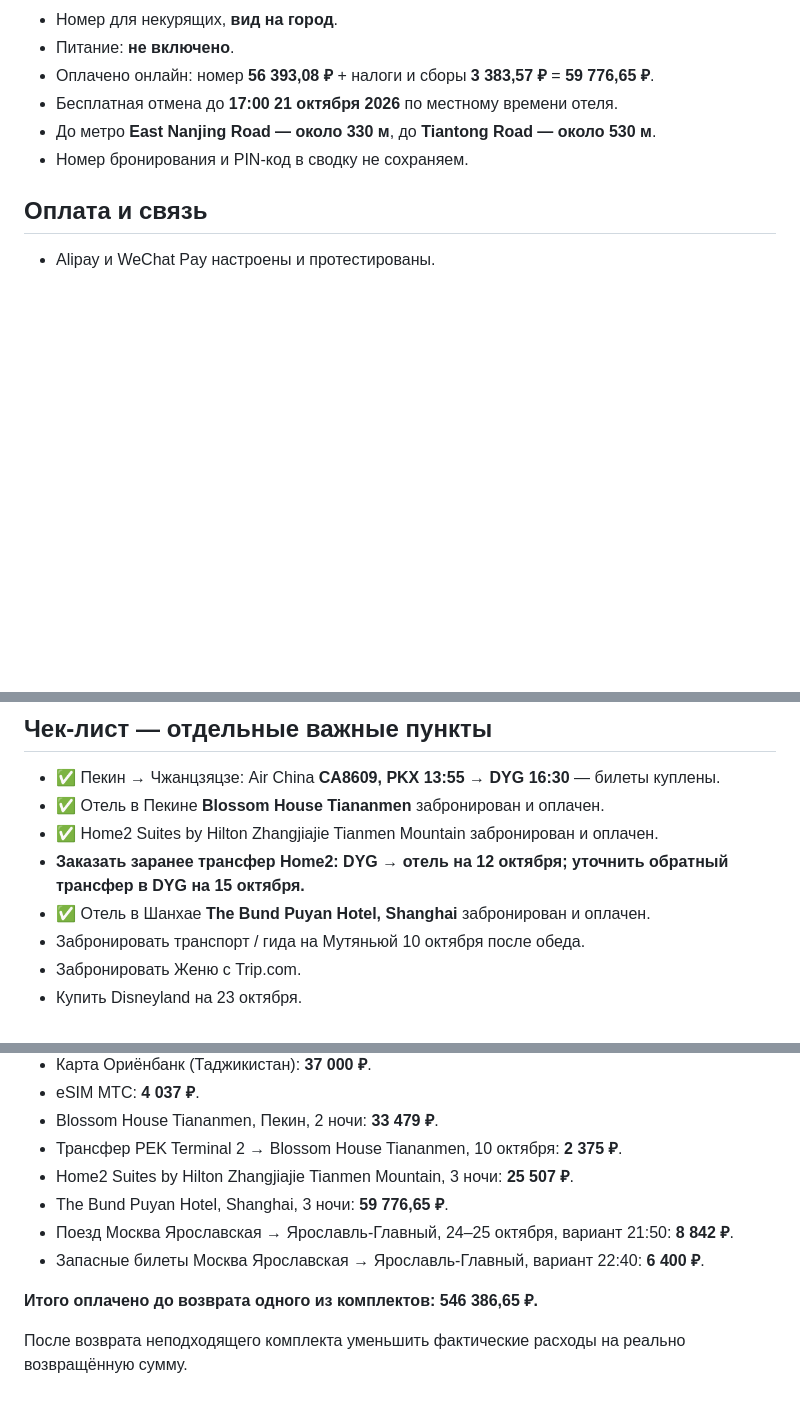
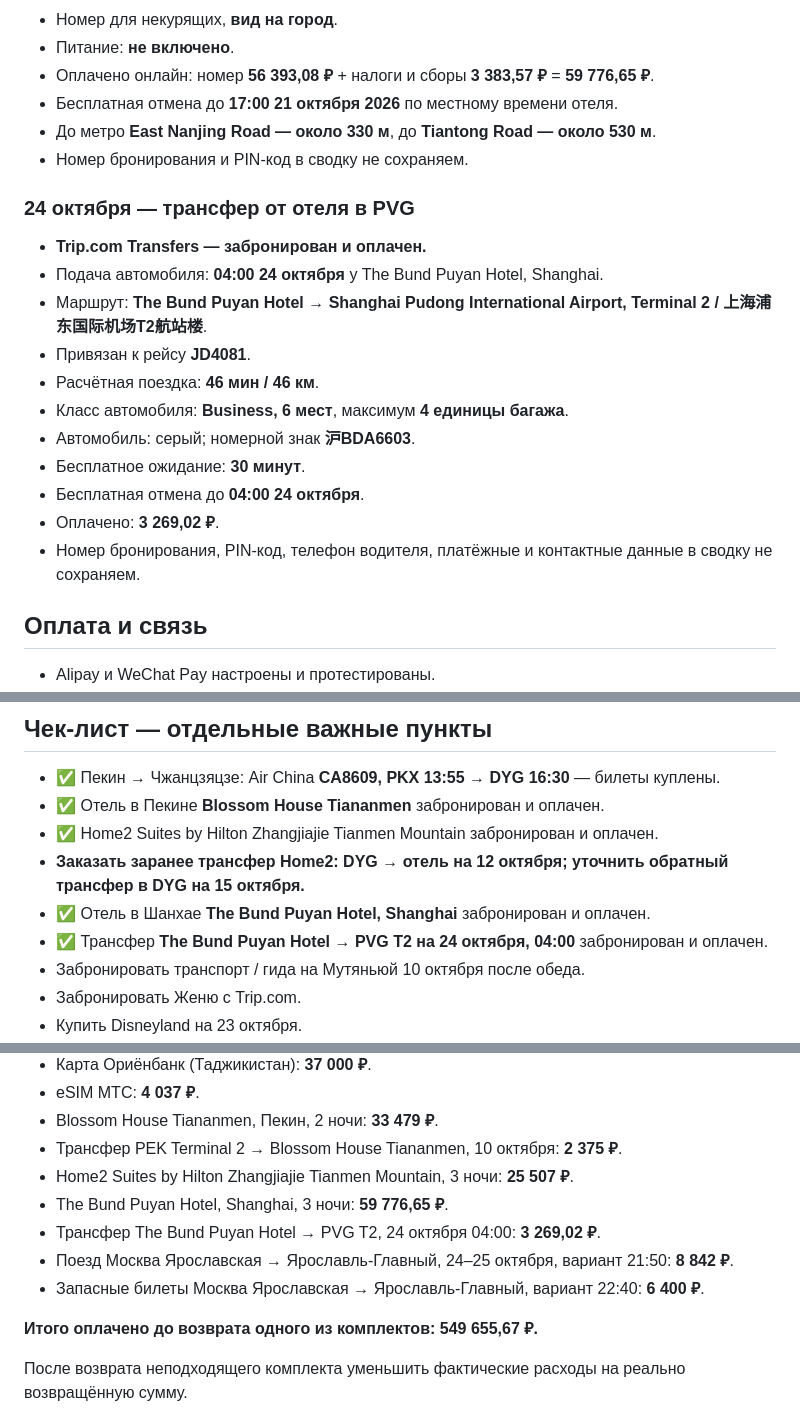
Before and after one commit to arielka-kia/trevel-2026, a Markdown page: Китай — актуальный план поездки.md, 3 parts joined by grey strips. Drawn GitHub-style; blank space fills up the shorter version.

Commit message:
Add Shanghai hotel to PVG transfer booking

```diff
--- a/Китай — актуальный план поездки.md
+++ b/Китай — актуальный план поездки.md
@@ -206,6 +206,19 @@
 - До метро **East Nanjing Road — около 330 м**, до **Tiantong Road — около 530 м**.
 - Номер бронирования и PIN-код в сводку не сохраняем.
 
+### 24 октября — трансфер от отеля в PVG
+- **Trip.com Transfers — забронирован и оплачен.**
+- Подача автомобиля: **04:00 24 октября** у The Bund Puyan Hotel, Shanghai.
+- Маршрут: **The Bund Puyan Hotel → Shanghai Pudong International Airport, Terminal 2 / 上海浦东国际机场T2航站楼**.
+- Привязан к рейсу **JD4081**.
+- Расчётная поездка: **46 мин / 46 км**.
+- Класс автомобиля: **Business, 6 мест**, максимум **4 единицы багажа**.
+- Автомобиль: серый; номерной знак **沪BDA6603**.
+- Бесплатное ожидание: **30 минут**.
+- Бесплатная отмена до **04:00 24 октября**.
+- Оплачено: **3 269,02 ₽**.
+- Номер бронирования, PIN-код, телефон водителя, платёжные и контактные данные в сводку не сохраняем.
+
 ## Оплата и связь
 - Alipay и WeChat Pay настроены и протестированы.
 - Зарубежная карта оформлена; факт: **3 490 ₽**.
@@ -226,6 +239,7 @@
 - ✅ Home2 Suites by Hilton Zhangjiajie Tianmen Mountain забронирован и оплачен.
 - **Заказать заранее трансфер Home2: DYG → отель на 12 октября; уточнить обратный трансфер в DYG на 15 октября.**
 - ✅ Отель в Шанхае **The Bund Puyan Hotel, Shanghai** забронирован и оплачен.
+- ✅ Трансфер **The Bund Puyan Hotel → PVG T2 на 24 октября, 04:00** забронирован и оплачен.
 - Забронировать транспорт / гида на Мутяньюй 10 октября после обеда.
 - Забронировать Женю с Trip.com.
 - Купить Disneyland на 23 октября.
@@ -248,10 +262,11 @@
 - Трансфер PEK Terminal 2 → Blossom House Tiananmen, 10 октября: **2 375 ₽**.
 - Home2 Suites by Hilton Zhangjiajie Tianmen Mountain, 3 ночи: **25 507 ₽**.
 - The Bund Puyan Hotel, Shanghai, 3 ночи: **59 776,65 ₽**.
+- Трансфер The Bund Puyan Hotel → PVG T2, 24 октября 04:00: **3 269,02 ₽**.
 - Поезд Москва Ярославская → Ярославль-Главный, 24–25 октября, вариант 21:50: **8 842 ₽**.
 - Запасные билеты Москва Ярославская → Ярославль-Главный, вариант 22:40: **6 400 ₽**.
 
-**Итого оплачено до возврата одного из комплектов: 546 386,65 ₽.**
+**Итого оплачено до возврата одного из комплектов: 549 655,67 ₽.**
 
 После возврата неподходящего комплекта уменьшить фактические расходы на реально возвращённую сумму.
 
```
